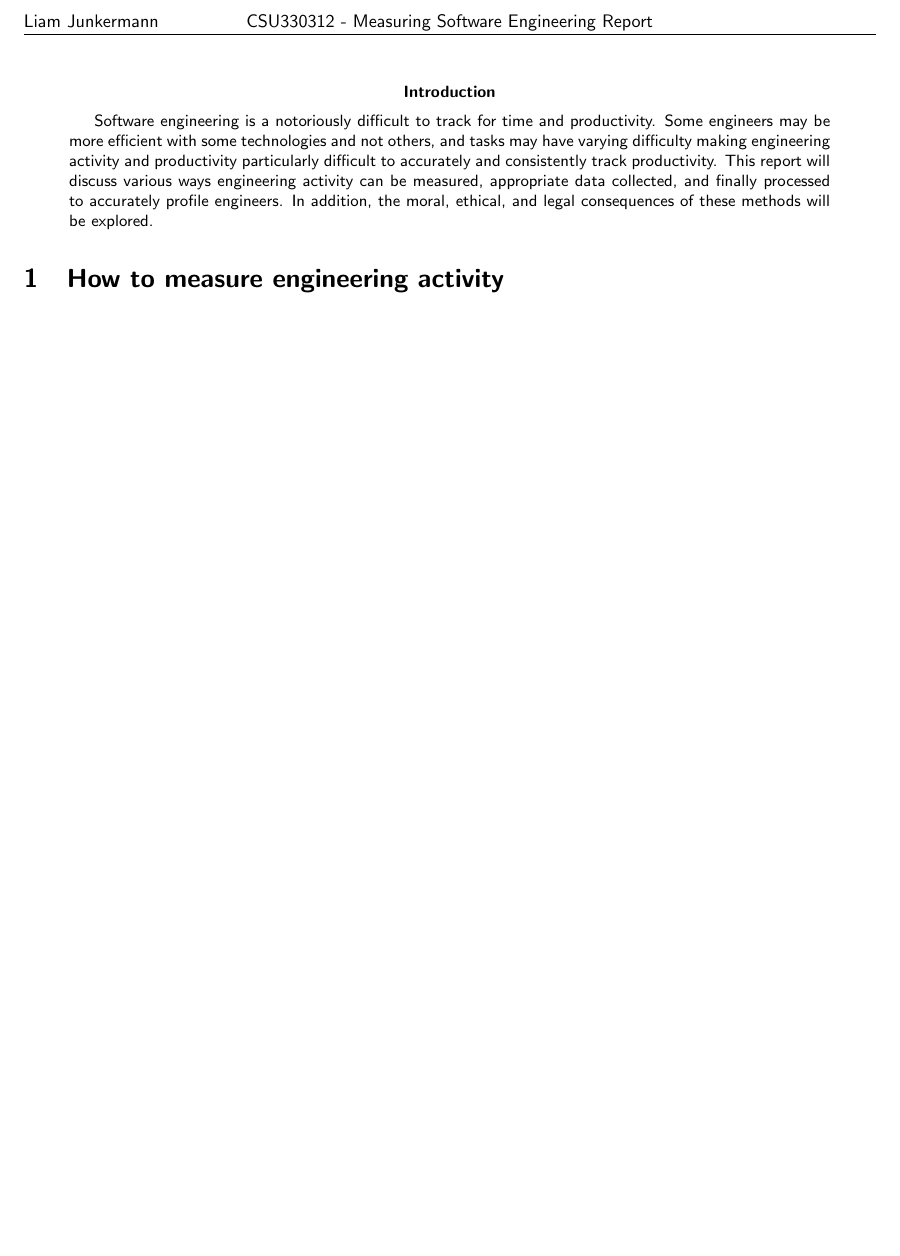
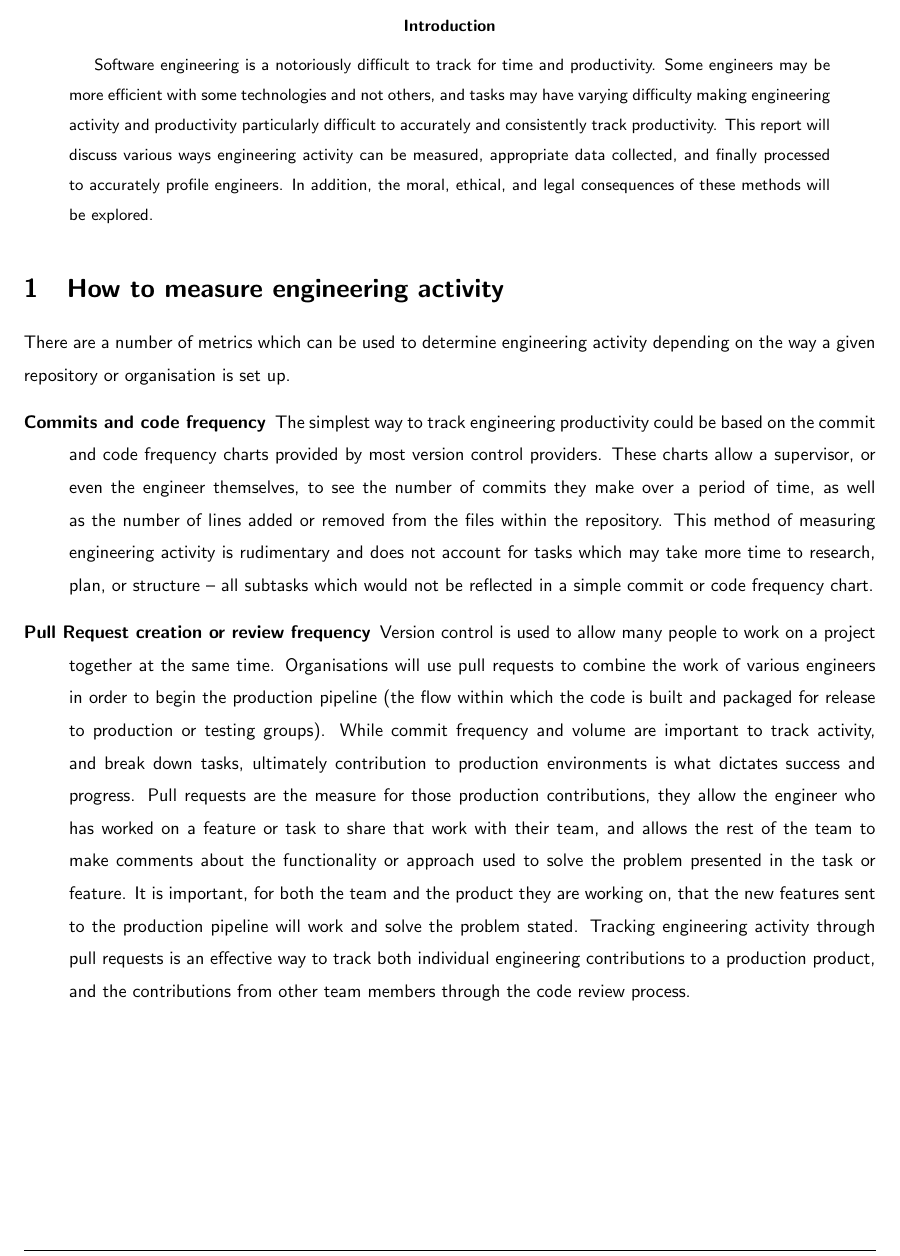
Before and after one commit to liamJunkermann/measureSoftwareEngineeringReport, a LaTeX paper (main.tex): part of page 2 of 2 before the commit and part of page 2 of 3 after it, cut at the place of the change, the shorter picture padded with empty space. Compiled offline with pdfLaTeX.

Commit message:
beginning of how to measure engineering activity

```diff
--- a/main.tex
+++ b/main.tex
@@ -17,7 +17,7 @@
 \usepackage[colorlinks=true, linkcolor=Black, urlcolor=Black]{hyperref}
 
 \textwidth=6.5in
-\linespread{1.0} % Line spacing
+\linespread{1.5} % Line spacing
 \renewcommand{\familydefault}{\sfdefault}
 
 \newcommand{\includecode}[4]{\lstinputlisting[float,floatplacement=H, caption={[#1]#2}, captionpos=b, frame=single, label={#3}]{#4}}
@@ -53,6 +53,14 @@
 \definecolor{light-gray}{gray}{0.95}
 \newcommand{\code}[1]{\colorbox{light-gray}{\texttt{#1}}}
 
+\setlength\parindent{0pt} % Removes all indentation from paragraphs
+\newcommand{\assignmentTitle}{Measuring Software Engineering Report}
+\newcommand{\moduleCode}{CSU330312}
+\newcommand{\moduleName}{Software Engineering}
+\newcommand{\authorName}{Liam Junkermann}
+\newcommand{\authorID}{19300141}
+\newcommand{\reportDate}{\today}
+
 %%------------------------------------------------
 %% Parameters
 %%------------------------------------------------
@@ -60,20 +68,14 @@
 \pagestyle{fancy}
 \lhead{\authorName} % Top left header
 \chead{\moduleCode\ - \assignmentTitle} % Top center header
-\rhead{\firstxmark} % Top right header
+% \rhead{\firstxmark} % Top right header
+\rhead{\authorID}
 \lfoot{\lastxmark} % Bottom left footer
 \cfoot{} % Bottom center footer
 \rfoot{Page\ \thepage\ of\ \pageref{LastPage}} % Bottom right footer
 \renewcommand\headrulewidth{0.4pt} % Size of the header rule
 \renewcommand\footrulewidth{0.4pt} % Size of the footer rule
 
-\setlength\parindent{0pt} % Removes all indentation from paragraphs
-\newcommand{\assignmentTitle}{Measuring Software Engineering Report}
-\newcommand{\moduleCode}{CSU330312}
-\newcommand{\moduleName}{Software Engineering}
-\newcommand{\authorName}{Liam Junkermann}
-\newcommand{\authorID}{19300141}
-\newcommand{\reportDate}{\today}
 
 \title{
     \vspace{-1in}
@@ -108,6 +110,12 @@
         Software engineering is a notoriously difficult to track for time and productivity. Some engineers may be more efficient with some technologies and not others, and tasks may have varying difficulty making engineering activity and productivity particularly difficult to accurately and consistently track productivity. This report will discuss various ways engineering activity can be measured, appropriate data collected, and finally processed to accurately profile engineers. In addition, the moral, ethical, and legal consequences of these methods will be explored.
     \end{abstract}
     \section{How to measure engineering activity}
+        There are a number of metrics which can be used to determine engineering activity depending on the way a given repository or organisation is set up.
+        \begin{description}
+            \item[Commits and code frequency] The simplest way to track engineering productivity could be based on the commit and code frequency charts provided by most version control providers. These charts allow a supervisor, or even the engineer themselves, to see the number of commits they make over a period of time, as well as the number of lines added or removed from the files within the repository. This method of measuring engineering activity is rudimentary and does not account for tasks which may take more time to research, plan, or structure -- all subtasks which would not be reflected in a simple commit or code frequency chart.
+            \item[Pull Request creation or review frequency] Version control is used to allow many people to work on a project together at the same time. Organisations will use pull requests to combine the work of various engineers in order to begin the production pipeline (the flow within which the code is built and packaged for release to production or testing groups). While commit frequency and volume are important to track activity, and break down tasks, ultimately contribution to production environments is what dictates success and progress. Pull requests are the measure for those production contributions, they allow the engineer who has worked on a feature or task to share that work with their team, and allows the rest of the team to make comments about the functionality or approach used to solve the problem presented in the task or feature. It is important, for both the team and the product they are working on, that the new features sent to the production pipeline will work and solve the problem stated. Tracking engineering activity through pull requests is an effective way to track both individual engineering contributions to a production product, and the contributions from other team members through the code review process.
+            \item[]
+        \end{description}
     \section{Connecting and performing Calculations on Activity Data sets}
     \section{Computation to profile software engineers}
     \section{Morality, Ethics, and Legality of Collecting and processing engineer measurement}
```
Also changed, not shown: main.pdf.
